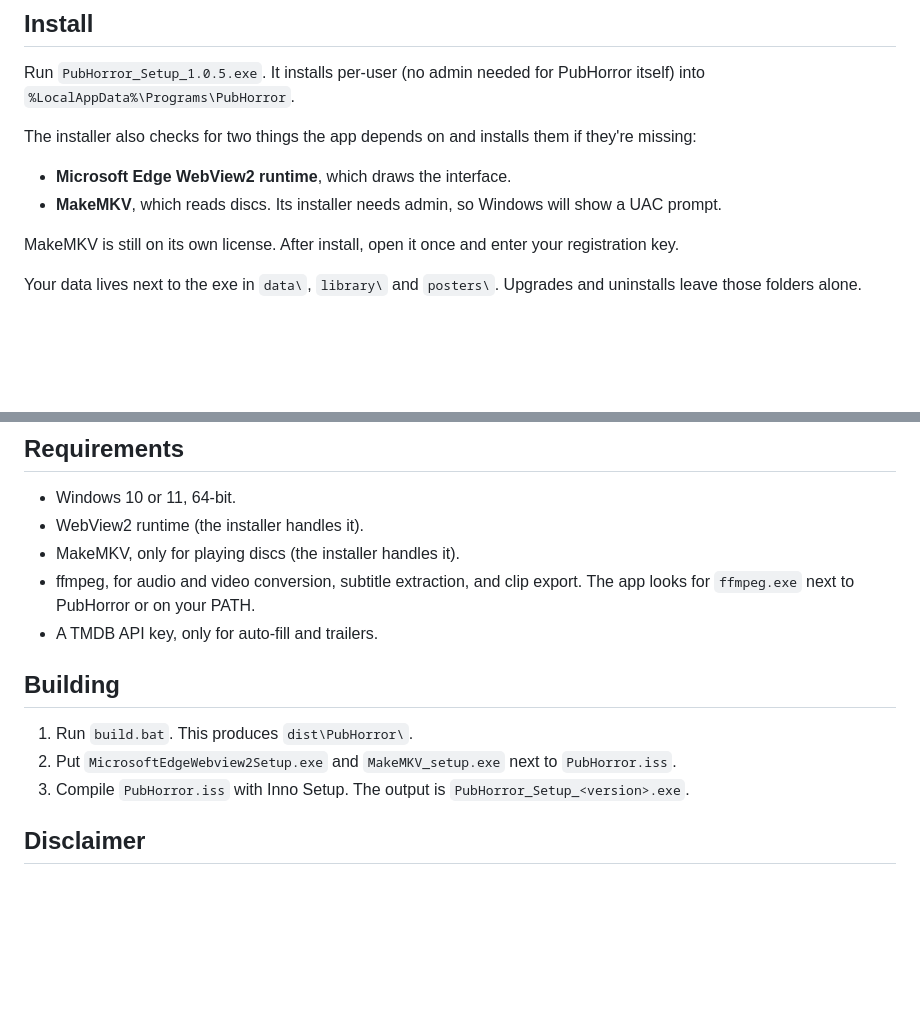
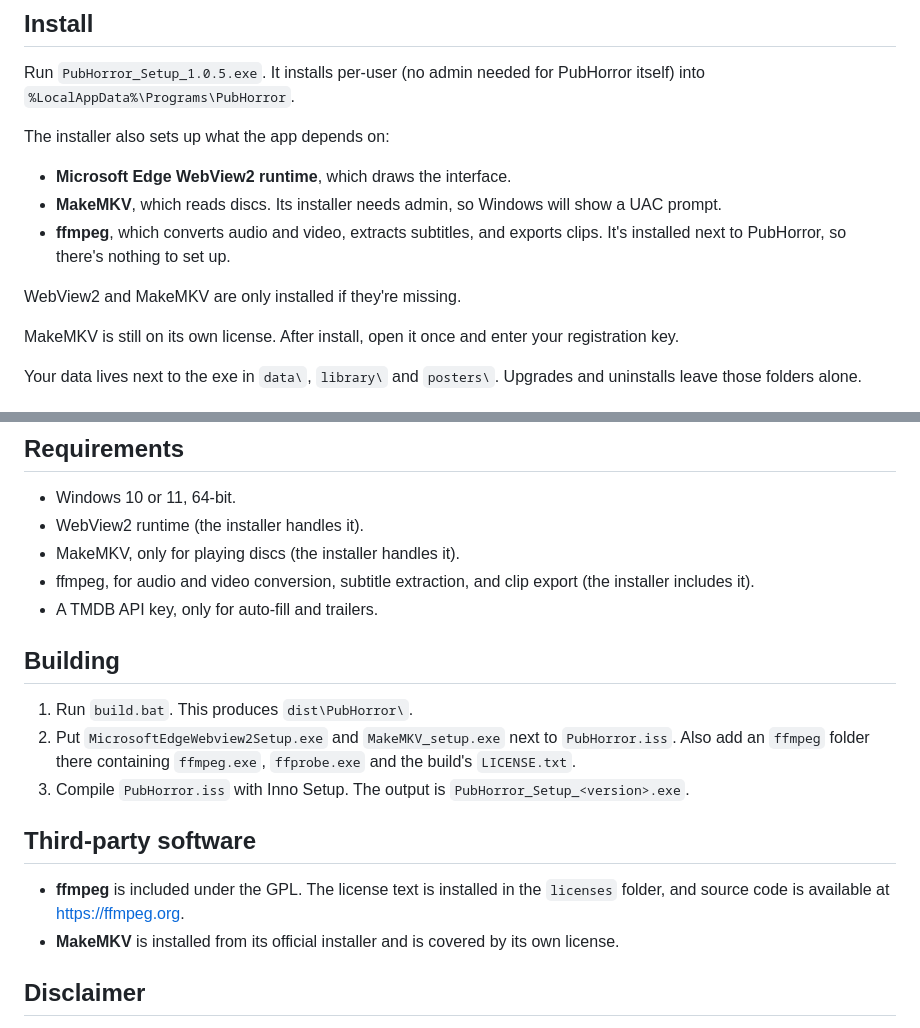
Before and after one commit to TrinketGoblin/PubHorror, a Markdown page: README.md, 2 parts joined by grey strips. Rendered like a GitHub page; blank space fills up the shorter version.

Commit message:
Revise README with installation and dependency details
Updated installation instructions and added details about dependencies.

```diff
--- a/README.md
+++ b/README.md
@@ -8,10 +8,13 @@ Version 1.0.5. Built with Python and pywebview, with the interface in a single H
 
 Run `PubHorror_Setup_1.0.5.exe`. It installs per-user (no admin needed for PubHorror itself) into `%LocalAppData%\Programs\PubHorror`.
 
-The installer also checks for two things the app depends on and installs them if they're missing:
+The installer also sets up what the app depends on:
 
 - **Microsoft Edge WebView2 runtime**, which draws the interface.
 - **MakeMKV**, which reads discs. Its installer needs admin, so Windows will show a UAC prompt.
+- **ffmpeg**, which converts audio and video, extracts subtitles, and exports clips. It's installed next to PubHorror, so there's nothing to set up.
+
+WebView2 and MakeMKV are only installed if they're missing.
 
 MakeMKV is still on its own license. After install, open it once and enter your registration key.
 
@@ -102,14 +105,19 @@ This is the part aimed at film writing and coursework.
 - Windows 10 or 11, 64-bit.
 - WebView2 runtime (the installer handles it).
 - MakeMKV, only for playing discs (the installer handles it).
-- ffmpeg, for audio and video conversion, subtitle extraction, and clip export. The app looks for `ffmpeg.exe` next to PubHorror or on your PATH.
+- ffmpeg, for audio and video conversion, subtitle extraction, and clip export (the installer includes it).
 - A TMDB API key, only for auto-fill and trailers.
 
 ## Building
 
 1. Run `build.bat`. This produces `dist\PubHorror\`.
-2. Put `MicrosoftEdgeWebview2Setup.exe` and `MakeMKV_setup.exe` next to `PubHorror.iss`.
+2. Put `MicrosoftEdgeWebview2Setup.exe` and `MakeMKV_setup.exe` next to `PubHorror.iss`. Also add an `ffmpeg` folder there containing `ffmpeg.exe`, `ffprobe.exe` and the build's `LICENSE.txt`.
 3. Compile `PubHorror.iss` with Inno Setup. The output is `PubHorror_Setup_<version>.exe`.
+
+## Third-party software
+
+- **ffmpeg** is included under the GPL. The license text is installed in the `licenses` folder, and source code is available at https://ffmpeg.org.
+- **MakeMKV** is installed from its official installer and is covered by its own license.
 
 ## Disclaimer
 
```
